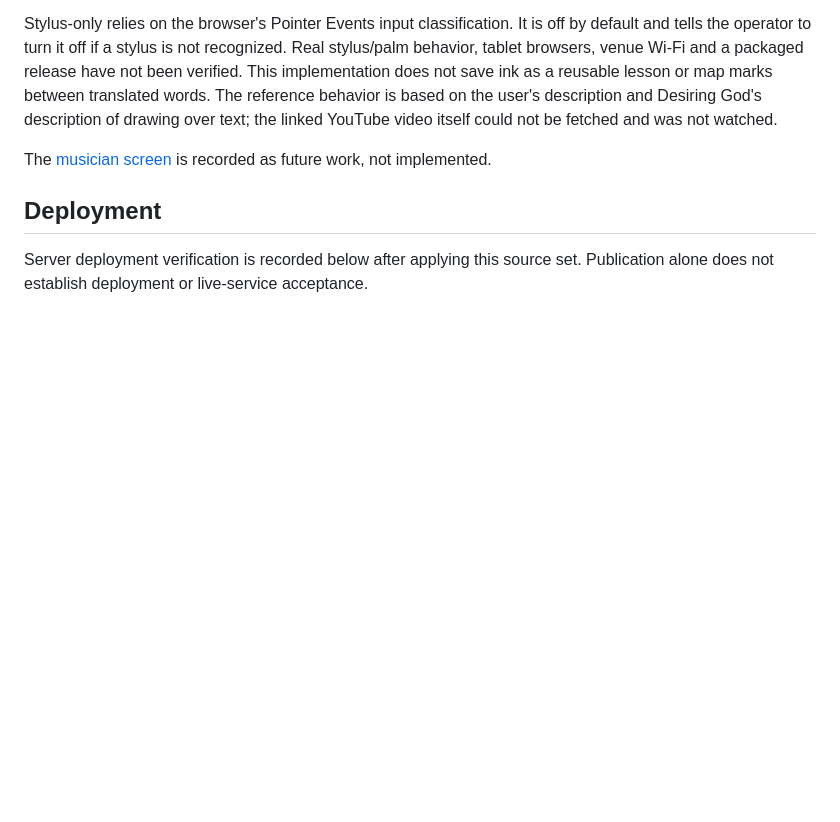
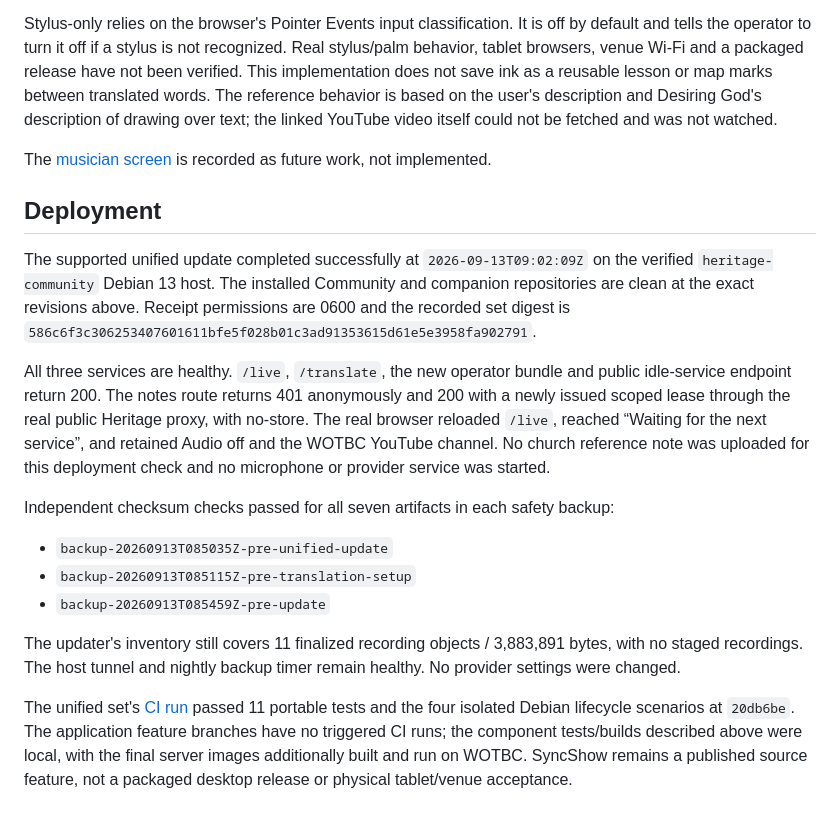
Before and after one commit to edydex/heritage-community, a Markdown page: docs/verification/2026-09-13-teaching-and-notes.md, the part around the change. GitHub-like rendering; blank space fills up the shorter version.

Commit message:
Record deployed optional notes and verified WOTBC recovery checks

```diff
--- a/docs/verification/2026-09-13-teaching-and-notes.md
+++ b/docs/verification/2026-09-13-teaching-and-notes.md
@@ -37,4 +37,16 @@ The [musician screen](../future-musician-screen.md) is recorded as future work,
 
 ## Deployment
 
-Server deployment verification is recorded below after applying this source set. Publication alone does not establish deployment or live-service acceptance.
+The supported unified update completed successfully at `2026-09-13T09:02:09Z` on the verified `heritage-community` Debian 13 host. The installed Community and companion repositories are clean at the exact revisions above. Receipt permissions are 0600 and the recorded set digest is `586c6f3c306253407601611bfe5f028b01c3ad91353615d61e5e3958fa902791`.
+
+All three services are healthy. `/live`, `/translate`, the new operator bundle and public idle-service endpoint return 200. The notes route returns 401 anonymously and 200 with a newly issued scoped lease through the real public Heritage proxy, with no-store. The real browser reloaded `/live`, reached “Waiting for the next service”, and retained Audio off and the WOTBC YouTube channel. No church reference note was uploaded for this deployment check and no microphone or provider service was started.
+
+Independent checksum checks passed for all seven artifacts in each safety backup:
+
+- `backup-20260913T085035Z-pre-unified-update`
+- `backup-20260913T085115Z-pre-translation-setup`
+- `backup-20260913T085459Z-pre-update`
+
+The updater's inventory still covers 11 finalized recording objects / 3,883,891 bytes, with no staged recordings. The host tunnel and nightly backup timer remain healthy. No provider settings were changed.
+
+The unified set's [CI run](https://github.com/edydex/heritage-community/actions/runs/34748571441) passed 11 portable tests and the four isolated Debian lifecycle scenarios at `20db6be`. The application feature branches have no triggered CI runs; the component tests/builds described above were local, with the final server images additionally built and run on WOTBC. SyncShow remains a published source feature, not a packaged desktop release or physical tablet/venue acceptance.
```
Also changed, not shown: STATUS.md (+2 -2 lines).
